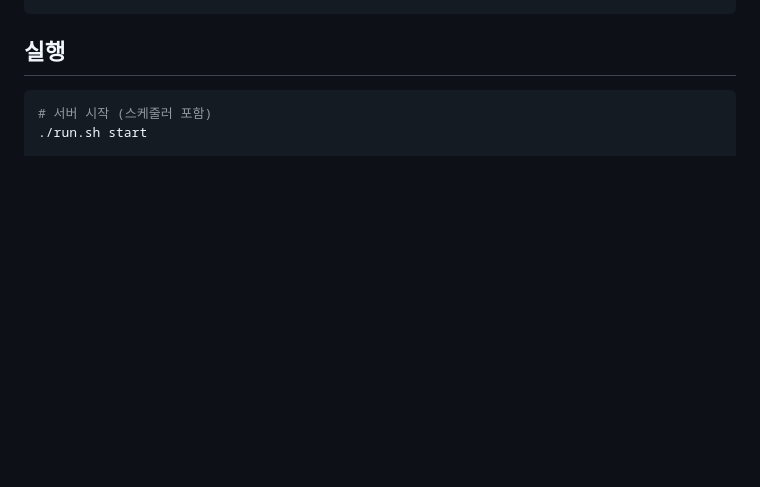
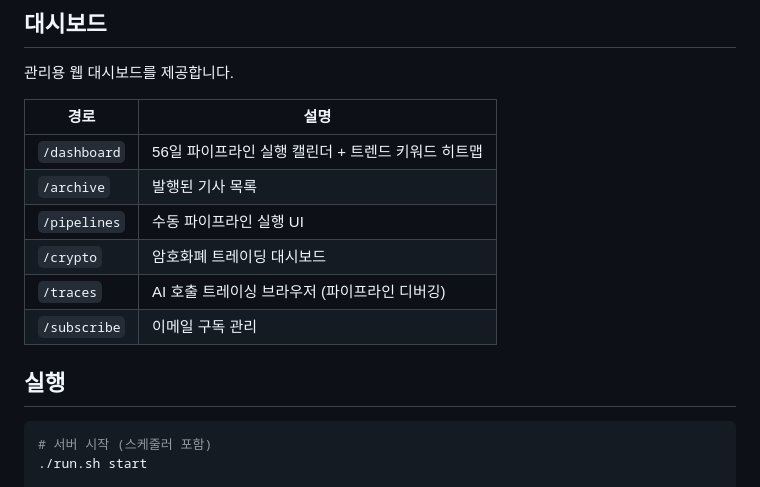
Before and after one commit to leeyunbo/stock-briefing, a Markdown page: README.md, the part around one of its changes. GitHub-like rendering; blank space fills up the shorter version.

````diff
--- a/README.md
+++ b/README.md
@@ -94,4 +145,17 @@ app/
 ```
+
+## 대시보드
+
+관리용 웹 대시보드를 제공합니다.
+
+| 경로 | 설명 |
+|------|------|
+| `/dashboard` | 56일 파이프라인 실행 캘린더 + 트렌드 키워드 히트맵 |
+| `/archive` | 발행된 기사 목록 |
+| `/pipelines` | 수동 파이프라인 실행 UI |
+| `/crypto` | 암호화폐 트레이딩 대시보드 |
+| `/traces` | AI 호출 트레이싱 브라우저 (파이프라인 디버깅) |
+| `/subscribe` | 이메일 구독 관리 |
 
 ## 실행
 
````
Also changed, not shown: other parts of README.md (+102 -49 lines).
